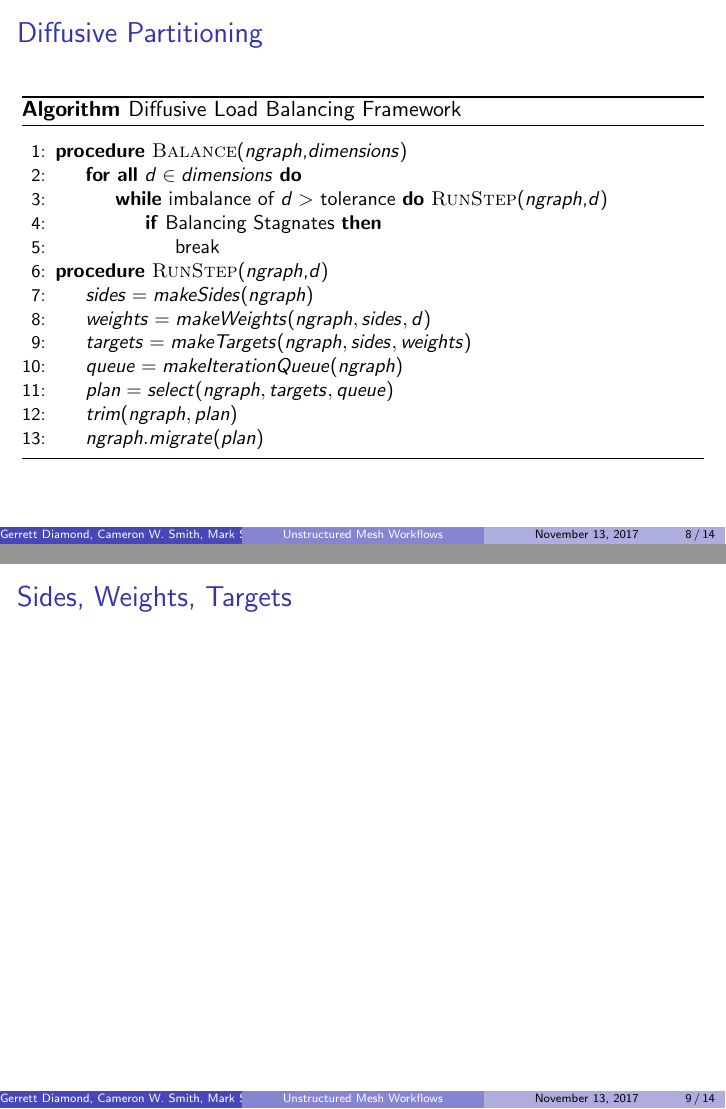
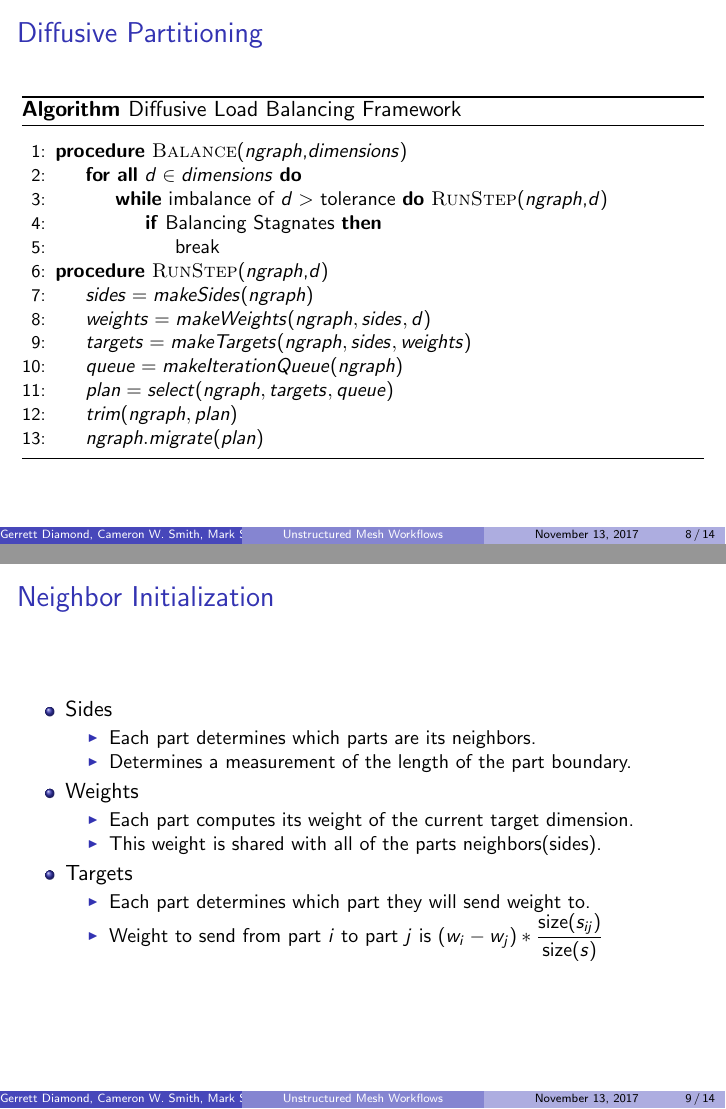
Before and after one commit to SCOREC/EnGPar-Docs, LaTeX slides (sc17_presentation/presentation.tex): pages 8 and 9 of 14, joined at a grey line. Compiled offline with pdfLaTeX.

Commit message:
initial steps slide

```diff
--- a/sc17_presentation/presentation.tex
+++ b/sc17_presentation/presentation.tex
@@ -178,8 +178,24 @@ Rensselaer Polytechnic Institute
 
 %More slides to describe each step with some detail
 \begin{frame}
-  \frametitle{Sides, Weights, Targets}
-
+  \frametitle{Neighbor Initialization}
+  \begin{itemize}
+  \item Sides
+    \begin{itemize}
+    \item Each part determines which parts are its neighbors.
+    \item Determines a measurement of the length of the part boundary.
+    \end{itemize}
+  \item Weights
+    \begin{itemize}
+    \item Each part computes its weight of the current target dimension.
+    \item This weight is shared with all of the parts neighbors(sides).
+    \end{itemize}
+  \item Targets
+    \begin{itemize}
+    \item Each part determines which part they will send weight to.
+    \item Weight to send from part $i$ to part $j$ is $(w_i-w_j)*\dfrac{\text{size}(s_{ij})}{\text{size}(s)}$
+    \end{itemize}
+  \end{itemize}
 \end{frame}
 
 \begin{frame}
```
